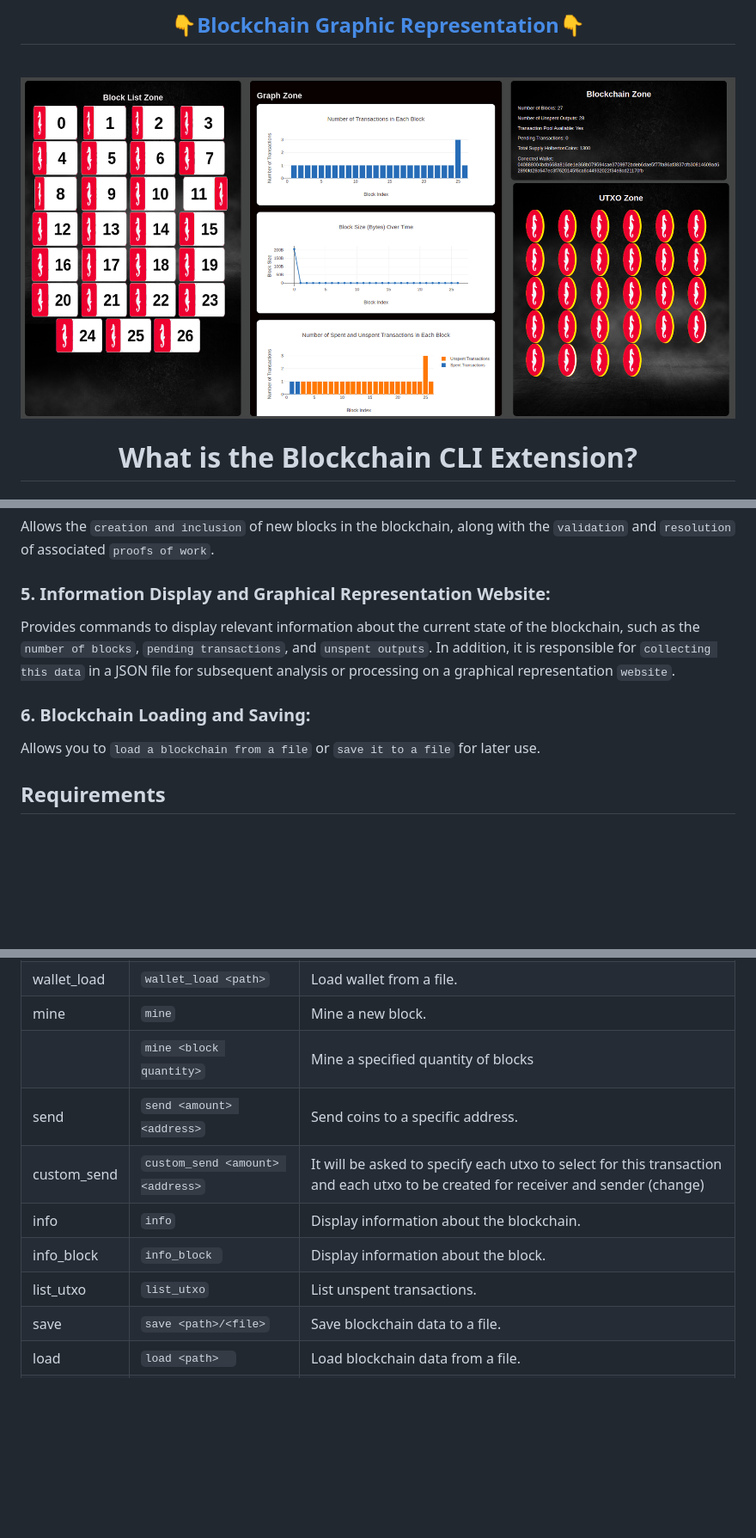
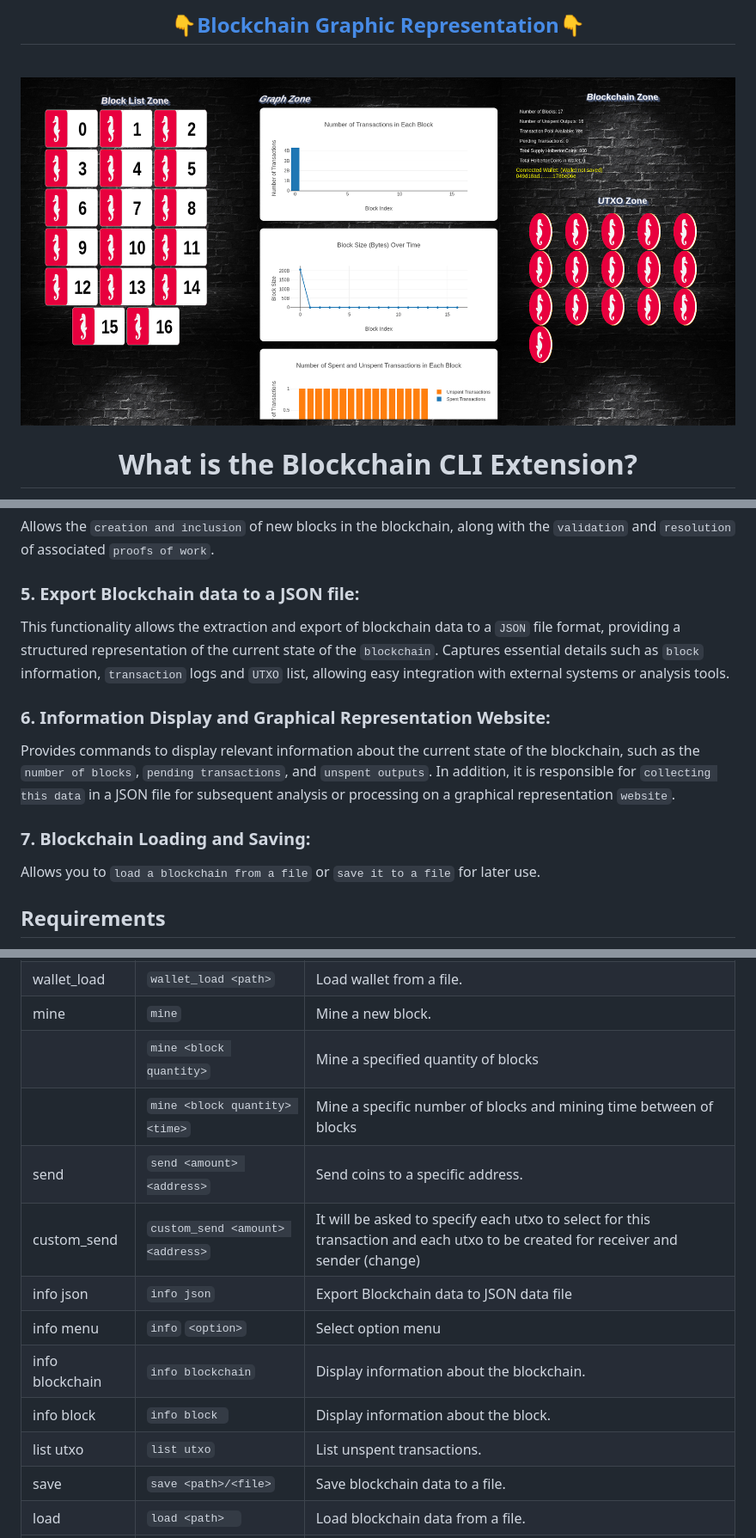
Before and after one commit to crasride/blockchain_cli_extension, a Markdown page: README.md, 3 parts joined by grey strips. Shown at 86% size. Drawn GitHub-style; blank space fills up the shorter version.

Commit message:
add info and modify img web

```diff
--- a/README.md
+++ b/README.md
@@ -11,7 +11,7 @@
 <br>
 
 <p align="center">
-<img width="" height="" src="./app/img/vi1.png">
+<img width="" height="" src="./app/img/principal.png">
 </p>
 
 
@@ -39,17 +39,18 @@ Facilitates the ``sending of transactions`` between different addresses of the b
 Allows the ``creation and inclusion`` of new blocks in the blockchain, along with the
 ``validation`` and ``resolution`` of associated ``proofs of work``.
 
-### 5. Information Display and Graphical Representation Website:
+### 5. Export Blockchain data to a JSON file:
+
+This functionality allows the extraction and export of blockchain data to a ``JSON`` file format, providing a structured representation of the current state of the `blockchain`. Captures essential details such as ``block`` information, ``transaction`` logs and `UTXO` list, allowing easy integration with external systems or analysis tools.
+
+### 6. Information Display and Graphical Representation Website:
 Provides commands to display relevant information about the current state of the blockchain,
  such as the ``number of blocks``, ``pending transactions``, and ``unspent outputs``. In addition, it is
  responsible for ``collecting this data`` in a JSON file for subsequent analysis or processing on
  a graphical representation ``website``.
 
-### 6. Blockchain Loading and Saving:
+### 7. Blockchain Loading and Saving:
 Allows you to ``load a blockchain from a file`` or ``save it to a file`` for later use.
-
-
-
 
 
 ## Requirements
@@ -136,11 +137,14 @@ command or at the end of the use type `info` and option `4`
 | wallet_load    | `wallet_load <path>`              | Load wallet from a file.                        |
 | mine           | `mine`                            | Mine a new block.                               |
 |                | `mine <block quantity>`           | Mine a specified quantity of blocks             |
+|                | `mine <block quantity> <time>`    | Mine a specific number of blocks and mining time between of blocks             |
 | send           | `send <amount> <address>`         | Send coins to a specific address.               |
 | custom_send    | `custom_send <amount> <address>`  | It will be asked to specify each utxo to select for this transaction and each utxo to be created for receiver and sender (change)                          |
-| info           | `info`                            | Display information about the blockchain.       |
-| info_block     | `info_block `                     | Display information about the block.            |
-| list_utxo      | `list_utxo`                       | List unspent transactions.                      |
+| info json      | `info json`                       | Export Blockchain data to JSON data file        |
+| info menu      | `info` `<option>`                 | Select option menu                              |
+| info blockchain| `info blockchain`                 | Display information about the blockchain.       |
+| info block     | `info block `                     | Display information about the block.            |
+| list utxo      | `list utxo`                       | List unspent transactions.                      |
 | save           | `save <path>/<file>`              | Save blockchain data to a file.                 |
 | load           | `load <path>  `                   | Load blockchain data from a file.               |
 | ls             | `ls`                              | List files in the current directory.            |
```
